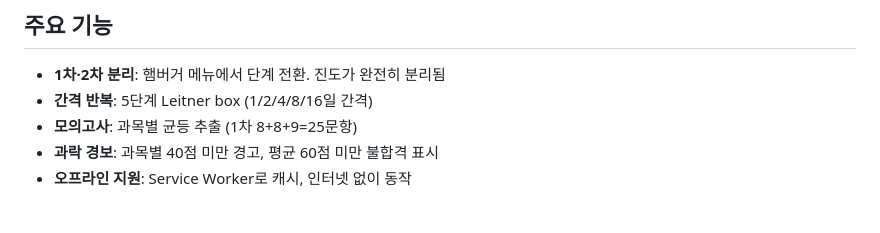
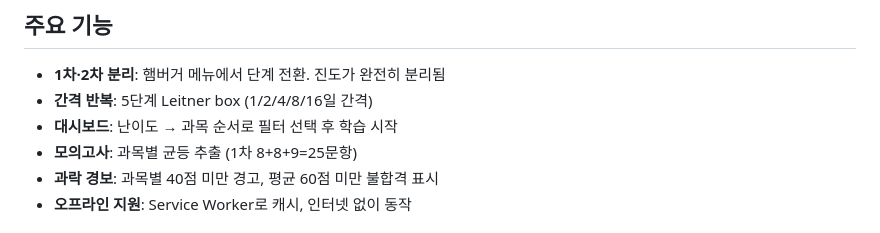
Before and after one commit to jagallang/bosang, a Markdown page: README.md, the part around the change. GitHub-like rendering.

Commit message:
docs: README에 대시보드 UI 변경 반영
Co-Authored-By: Claude Opus 4.6 (1M context) <noreply@anthropic.com>

```diff
--- a/README.md
+++ b/README.md
@@ -65,6 +65,7 @@ scripts/                   변환·분석 스크립트 (개발용)
 
 - **1차·2차 분리**: 햄버거 메뉴에서 단계 전환. 진도가 완전히 분리됨
 - **간격 반복**: 5단계 Leitner box (1/2/4/8/16일 간격)
+- **대시보드**: 난이도 → 과목 순서로 필터 선택 후 학습 시작
 - **모의고사**: 과목별 균등 추출 (1차 8+8+9=25문항)
 - **과락 경보**: 과목별 40점 미만 경고, 평균 60점 미만 불합격 표시
 - **오프라인 지원**: Service Worker로 캐시, 인터넷 없이 동작
```
